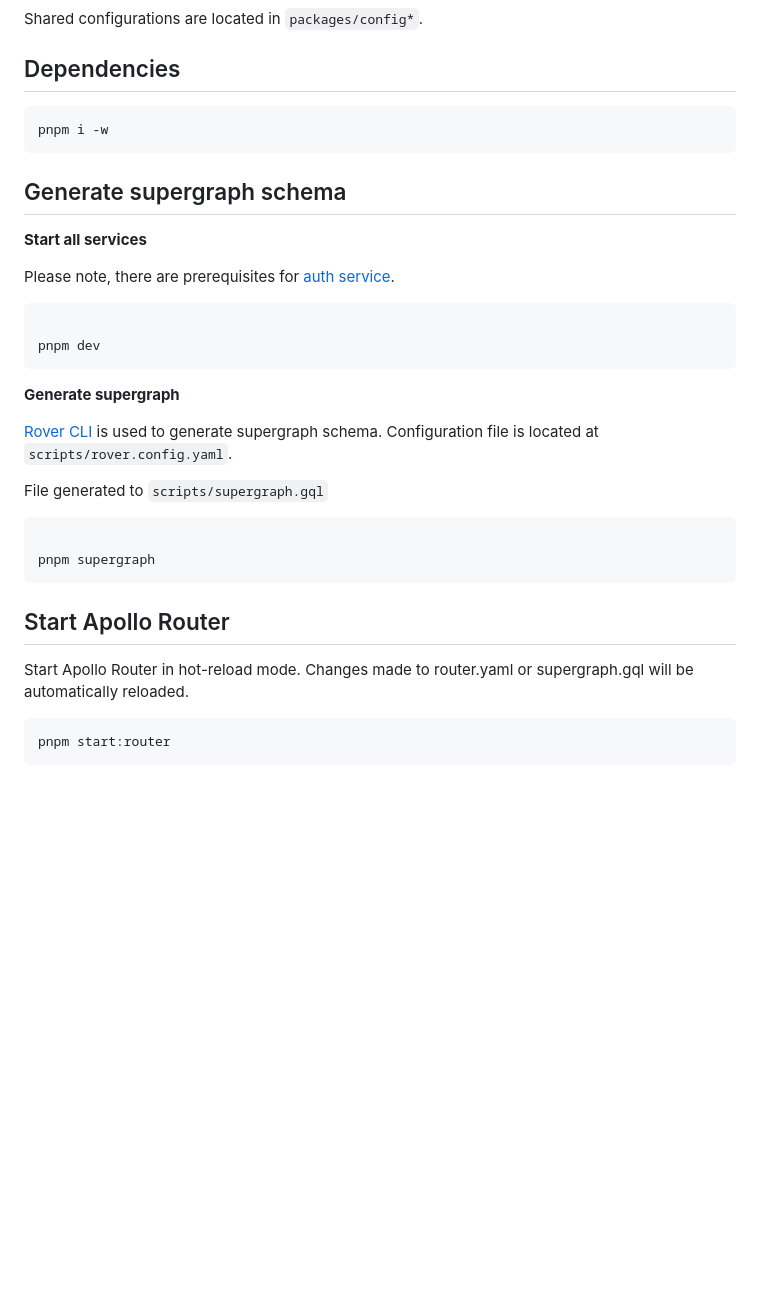
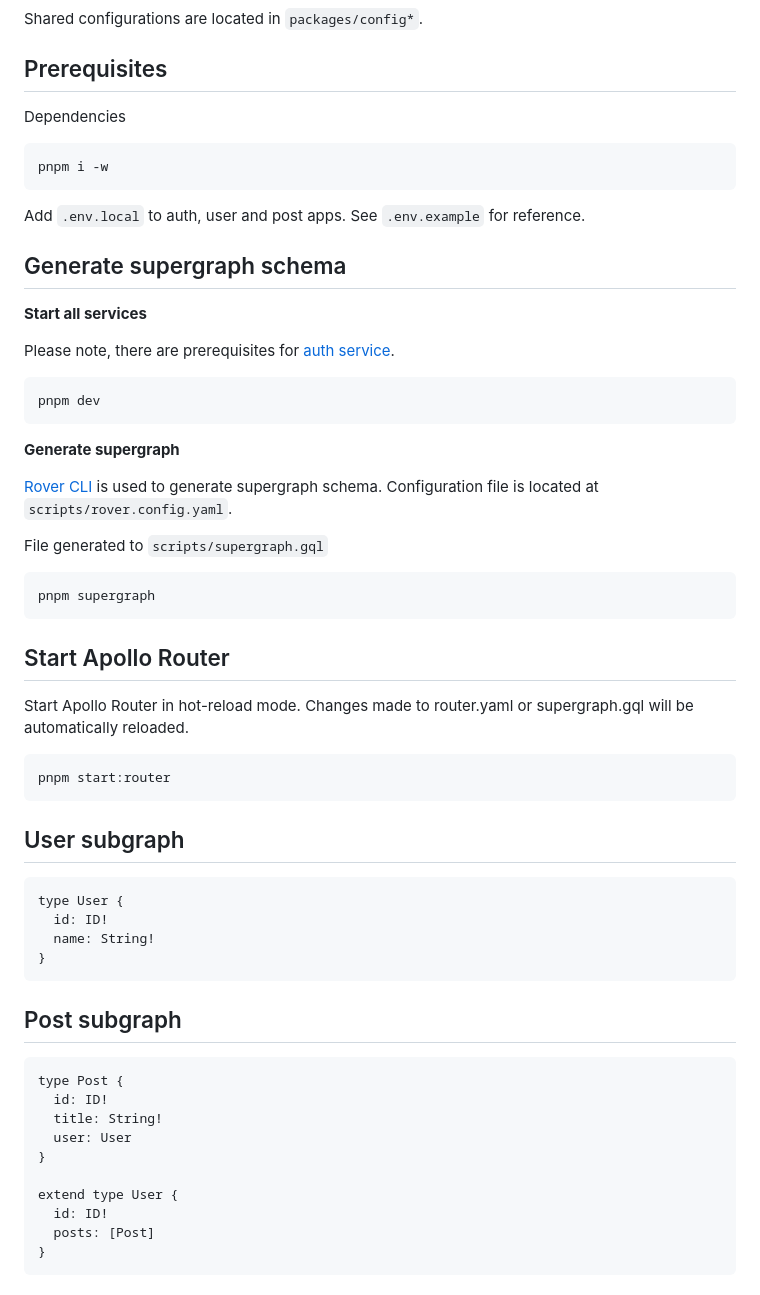
Before and after one commit to PhantomRay/federation-monorepo, a Markdown page: README.md, the part around one of its changes. GitHub-like rendering; blank space fills up the shorter version.

````diff
--- a/README.md
+++ b/README.md
@@ -48,11 +48,15 @@ Any code changes made to individual app or package will trigger a separate Githu
 
 Shared configurations are located in `packages/config*`.
 
-## Dependencies
+## Prerequisites
+
+Dependencies
 
 ```sh
 pnpm i -w
 ```
+
+Add `.env.local` to auth, user and post apps. See `.env.example` for reference.
 
 ## Generate supergraph schema
 
@@ -61,7 +65,6 @@ pnpm i -w
 Please note, there are prerequisites for [auth service](apps/auth/README.md).
 
 ```sh
-
 pnpm dev
 ```
 
@@ -72,7 +75,6 @@ pnpm dev
 File generated to `scripts/supergraph.gql`
 
 ```sh
-
 pnpm supergraph
 ```
 
@@ -83,3 +85,28 @@ Start Apollo Router in hot-reload mode. Changes made to router.yaml or supergrap
 ```sh
 pnpm start:router
 ```
+
+## User subgraph
+
+```graphql
+type User {
+  id: ID!
+  name: String!
+}
+```
+
+## Post subgraph
+
+```graphql
+type Post {
+  id: ID!
+  title: String!
+  user: User
+}
+
+extend type User {
+  id: ID!
+  posts: [Post]
+}
+```
+
````
Also changed, not shown: other parts of README.md (+36 -0 lines), docs/img/sandbox-subgraph.png (added), docs/img/sandbox-supergraph.png (added), 2 other files.
